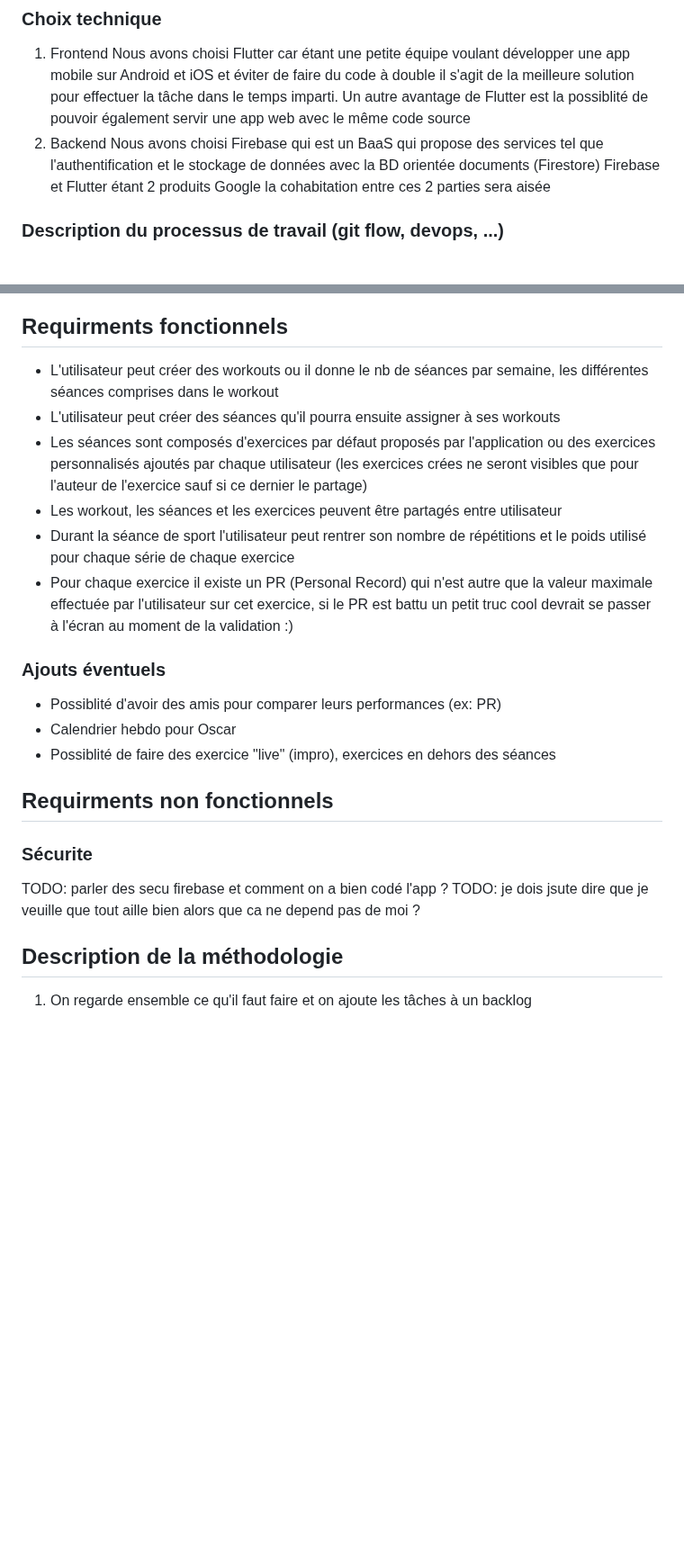
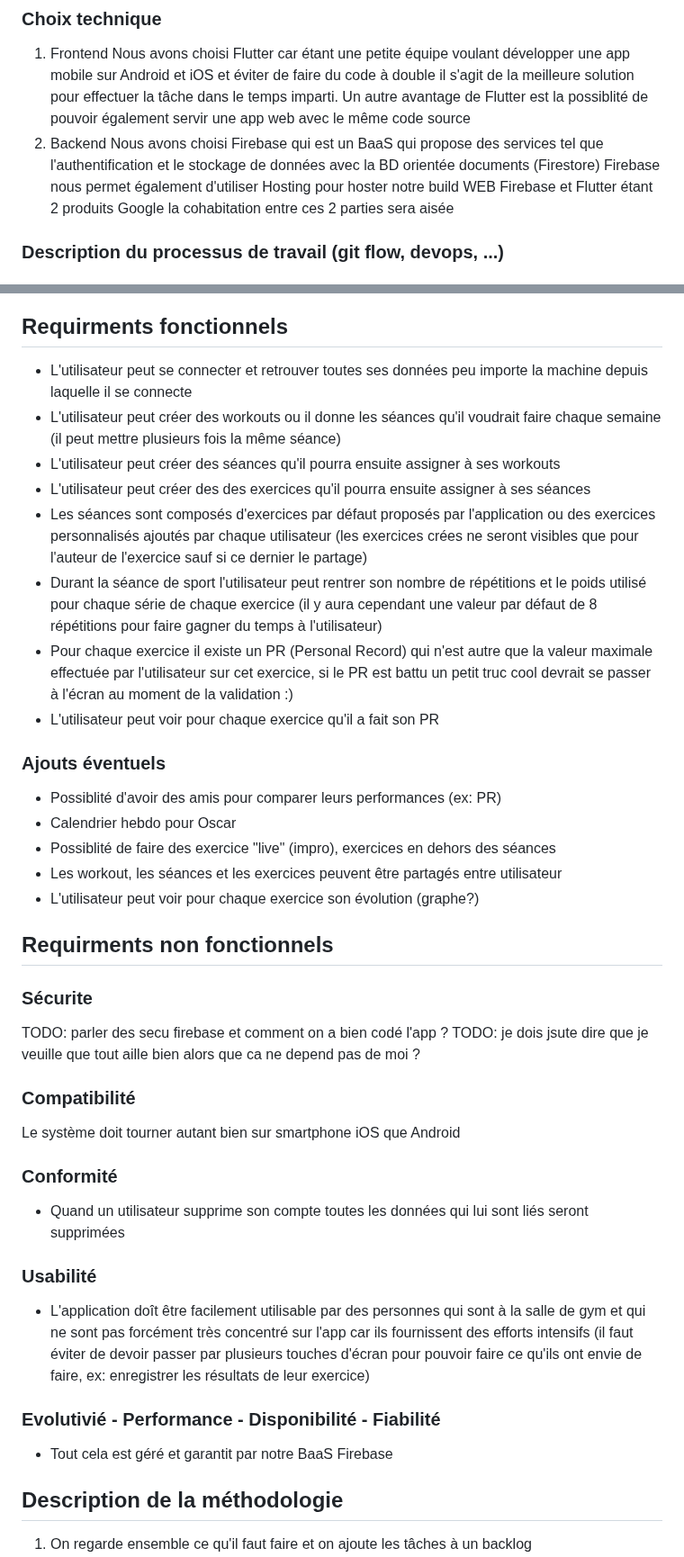
Before and after one commit to Pismice/PDG-GRP5, a Markdown page: README.md, 2 parts joined by grey strips. Shown at 90% size. Drawn GitHub-style; blank space fills up the shorter version.

```diff
--- a/README.md
+++ b/README.md
@@ -11,6 +11,7 @@ Nous avons choisi Flutter car étant une petite équipe voulant développer une
 Un autre avantage de Flutter est la possiblité de pouvoir également servir une app web avec le même code source
 2. Backend
 Nous avons choisi Firebase qui est un BaaS qui propose des services tel que l'authentification et le stockage de données avec la BD orientée documents (Firestore)
+Firebase nous permet également d'utiliser Hosting pour hoster notre build WEB
 Firebase et Flutter étant 2 produits Google la cohabitation entre ces 2 parties sera aisée
 ### Description du processus de travail (git flow, devops, ...)
 ### Outils de développement (VCM, Issue tracker, ...)
@@ -19,22 +20,34 @@ Firebase et Flutter étant 2 produits Google la cohabitation entre ces 2 parties
 ### Démo du déploiement d'une modification
 
 ## Requirments fonctionnels
-- L'utilisateur peut créer des workouts ou il donne le nb de séances par semaine, les différentes séances comprises dans le workout
+- L'utilisateur peut se connecter et retrouver toutes ses données peu importe la machine depuis laquelle il se connecte
+- L'utilisateur peut créer des workouts ou il donne les séances qu'il voudrait faire chaque semaine (il peut mettre plusieurs fois la même séance)
 - L'utilisateur peut créer des séances qu'il pourra ensuite assigner à ses workouts
+- L'utilisateur peut créer des des exercices qu'il pourra ensuite assigner à ses séances
 - Les séances sont composés d'exercices par défaut proposés par l'application ou des exercices personnalisés ajoutés par chaque utilisateur (les exercices crées ne seront visibles que pour l'auteur de l'exercice sauf si ce dernier le partage)
-- Les workout, les séances et les exercices peuvent être partagés entre utilisateur
-- Durant la séance de sport l'utilisateur peut rentrer son nombre de répétitions et le poids utilisé pour chaque série de chaque exercice
+- Durant la séance de sport l'utilisateur peut rentrer son nombre de répétitions et le poids utilisé pour chaque série de chaque exercice (il y aura cependant une valeur par défaut de 8 répétitions pour faire gagner du temps à l'utilisateur)
 - Pour chaque exercice il existe un PR (Personal Record) qui n'est autre que la valeur maximale effectuée par l'utilisateur sur cet exercice, si le PR est battu un petit truc cool devrait se passer à l'écran au moment de la validation :)
+- L'utilisateur peut voir pour chaque exercice qu'il a fait son PR
 
 ### Ajouts éventuels
 - Possiblité d'avoir des amis pour comparer leurs performances (ex: PR)
 - Calendrier hebdo pour Oscar
 - Possiblité de faire des exercice "live" (impro), exercices en dehors des séances
+- Les workout, les séances et les exercices peuvent être partagés entre utilisateur
+- L'utilisateur peut voir pour chaque exercice son évolution (graphe?)
 
 ## Requirments non fonctionnels
 ### Sécurite
 TODO: parler des secu firebase et comment on a bien codé l'app ?
 TODO: je dois jsute dire que je veuille que tout aille bien alors que ca ne depend pas de moi ?
+### Compatibilité
+Le système doit tourner autant bien sur smartphone iOS que Android
+### Conformité
+- Quand un utilisateur supprime son compte toutes les données qui lui sont liés seront supprimées
+### Usabilité
+- L'application doît être facilement utilisable par des personnes qui sont à la salle de gym et qui ne sont pas forcément très concentré sur l'app car ils fournissent des efforts intensifs (il faut éviter de devoir passer par plusieurs touches d'écran pour pouvoir faire ce qu'ils ont envie de faire, ex: enregistrer les résultats de leur exercice)
+### Evolutivié - Performance - Disponibilité - Fiabilité
+- Tout cela est géré et garantit par notre BaaS Firebase
 
 ## Description de la méthodologie
 1. On regarde ensemble ce qu'il faut faire et on ajoute les tâches à un backlog
```
Also changed, not shown: other parts of README.md (+16 -1 lines).
